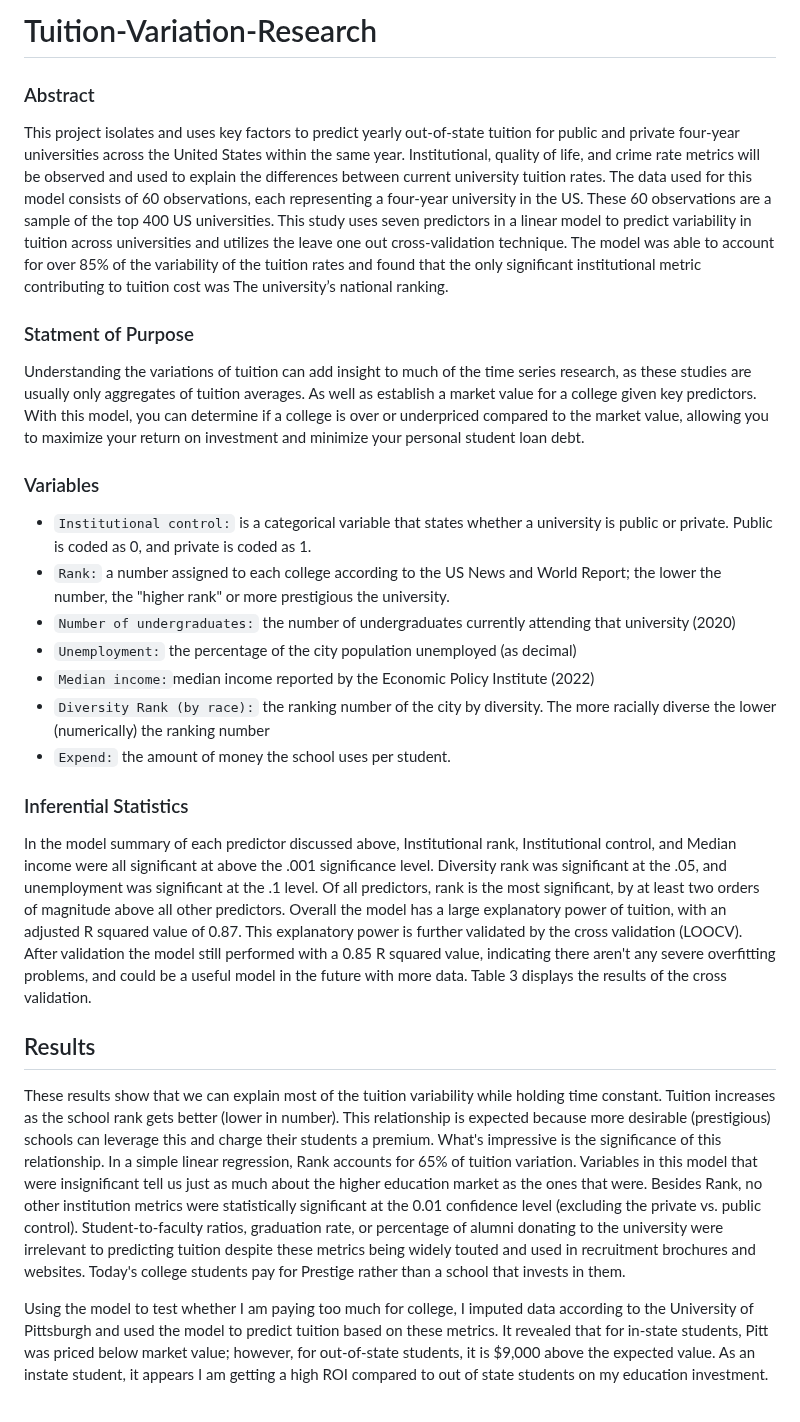
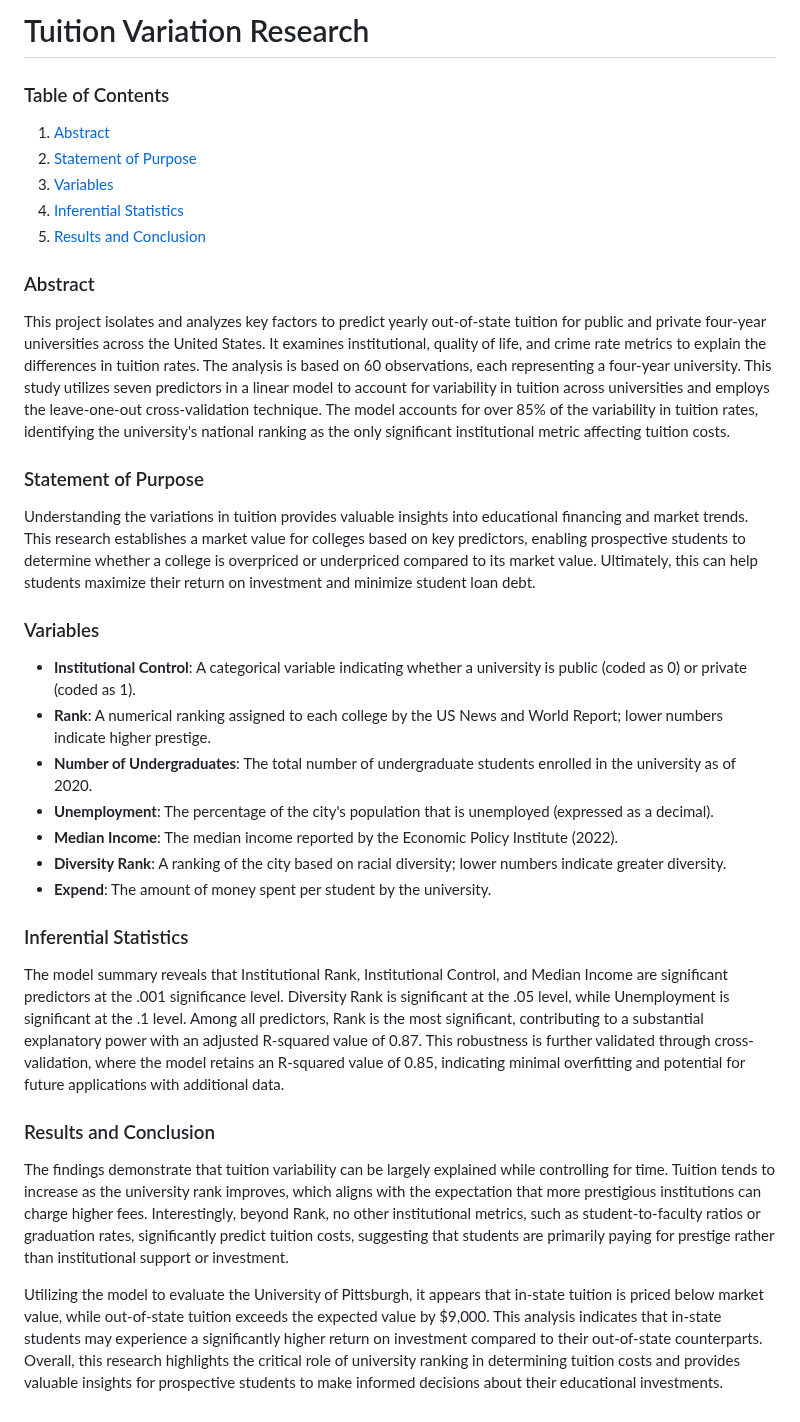
Before and after one commit to RoryQo/Tuition-Variation-Research, a Markdown page: README.md, the part around the change. Drawn GitHub-style.

```diff
--- a/README.md
+++ b/README.md
@@ -1,24 +1,31 @@
-# Tuition-Variation-Research
+# Tuition Variation Research
+
+### Table of Contents
+1. [Abstract](#abstract)
+2. [Statement of Purpose](#statement-of-purpose)
+3. [Variables](#variables)
+4. [Inferential Statistics](#inferential-statistics)
+5. [Results and Conclusion](#results-and-conclusion)
+
 ### Abstract
-This project isolates and uses key factors to predict yearly out-of-state tuition for public and private four-year universities across the United States within the same year. Institutional, quality of life, and crime rate metrics will be observed and used to explain the differences between current university tuition rates. The data used for this model consists of 60 observations, each representing a four-year university in the US. These 60 observations are a sample of the top 400 US universities. This study uses seven predictors in a linear model to predict variability in tuition across universities and utilizes the leave one out cross-validation technique. The model was able to account for over 85% of the variability of the tuition rates and found that the only significant institutional metric contributing to tuition cost was The university’s national ranking.
+This project isolates and analyzes key factors to predict yearly out-of-state tuition for public and private four-year universities across the United States. It examines institutional, quality of life, and crime rate metrics to explain the differences in tuition rates. The analysis is based on 60 observations, each representing a four-year university. This study utilizes seven predictors in a linear model to account for variability in tuition across universities and employs the leave-one-out cross-validation technique. The model accounts for over 85% of the variability in tuition rates, identifying the university's national ranking as the only significant institutional metric affecting tuition costs.
 
-### Statment of Purpose
-Understanding the variations of tuition can add insight to much of the time series research, as these studies are usually only aggregates of tuition averages. As well as establish a market value for a college given key predictors. With this model, you can determine if a college is over or underpriced compared to the market value, allowing you to maximize your return on investment and minimize your personal student loan debt.
+### Statement of Purpose
+Understanding the variations in tuition provides valuable insights into educational financing and market trends. This research establishes a market value for colleges based on key predictors, enabling prospective students to determine whether a college is overpriced or underpriced compared to its market value. Ultimately, this can help students maximize their return on investment and minimize student loan debt.
 
 ### Variables
-+ `Institutional control:` is a categorical variable that states whether a university is public or private. Public is coded as 0, and private is coded as 1.
-+ `Rank:` a number assigned to each college according to the US News and World Report; the lower the number, the "higher rank" or more prestigious the university.
-+ `Number of undergraduates:` the number of undergraduates currently attending that university (2020)
-+ `Unemployment:` the percentage of the city population unemployed (as decimal)
-+ `Median income:`median income reported by the Economic Policy Institute (2022)
-+ `Diversity Rank (by race):` the ranking number of the city by diversity. The more racially diverse the lower (numerically) the ranking number
-+ `Expend:` the amount of money the school uses per student.
+- **Institutional Control**: A categorical variable indicating whether a university is public (coded as 0) or private (coded as 1).
+- **Rank**: A numerical ranking assigned to each college by the US News and World Report; lower numbers indicate higher prestige.
+- **Number of Undergraduates**: The total number of undergraduate students enrolled in the university as of 2020.
+- **Unemployment**: The percentage of the city's population that is unemployed (expressed as a decimal).
+- **Median Income**: The median income reported by the Economic Policy Institute (2022).
+- **Diversity Rank**: A ranking of the city based on racial diversity; lower numbers indicate greater diversity.
+- **Expend**: The amount of money spent per student by the university.
 
 ### Inferential Statistics
-In the model summary of each predictor discussed above, Institutional rank, Institutional control, and Median income were all significant at above the .001 significance level. Diversity rank was significant at the .05, and unemployment was significant at the .1 level. Of all predictors, rank is the most significant, by at least two orders of magnitude above all other predictors. Overall the model has a large explanatory power of tuition, with an adjusted R squared value of 0.87. This explanatory power is further validated by the cross validation (LOOCV). After validation the model still performed with a 0.85 R squared value, indicating there aren't any severe overfitting problems, and could be a useful model in the future with more data. Table 3 displays the results of the cross validation.
+The model summary reveals that Institutional Rank, Institutional Control, and Median Income are significant predictors at the .001 significance level. Diversity Rank is significant at the .05 level, while Unemployment is significant at the .1 level. Among all predictors, Rank is the most significant, contributing to a substantial explanatory power with an adjusted R-squared value of 0.87. This robustness is further validated through cross-validation, where the model retains an R-squared value of 0.85, indicating minimal overfitting and potential for future applications with additional data.
 
-## Results
-These results show that we can explain most of the tuition variability while holding time constant. Tuition increases as the school rank gets better (lower in number). This relationship is expected because more desirable (prestigious) schools can leverage this and charge their students a premium. What's impressive is the significance of this relationship. In a simple linear regression, Rank accounts for 65% of tuition variation. Variables in this model that were insignificant tell us just as much about the higher education market as the ones that were. Besides Rank, no other institution metrics were statistically significant at the 0.01 confidence level (excluding the private vs. public control). Student-to-faculty ratios, graduation rate, or percentage of alumni donating to the university were irrelevant to predicting tuition despite these metrics being widely touted and used in recruitment brochures and websites.
-Today's college students pay for Prestige rather than a school that invests in them.
+### Results and Conclusion
+The findings demonstrate that tuition variability can be largely explained while controlling for time. Tuition tends to increase as the university rank improves, which aligns with the expectation that more prestigious institutions can charge higher fees. Interestingly, beyond Rank, no other institutional metrics, such as student-to-faculty ratios or graduation rates, significantly predict tuition costs, suggesting that students are primarily paying for prestige rather than institutional support or investment.
 
-Using the model to test whether I am paying too much for college, I imputed data according to the University of Pittsburgh and used the model to predict tuition based on these metrics. It revealed that for in-state students, Pitt was priced below market value; however, for out-of-state students, it is $9,000 above the expected value. As an instate student, it appears I am getting a high ROI compared to out of state students on my education investment.
+Utilizing the model to evaluate the University of Pittsburgh, it appears that in-state tuition is priced below market value, while out-of-state tuition exceeds the expected value by $9,000. This analysis indicates that in-state students may experience a significantly higher return on investment compared to their out-of-state counterparts. Overall, this research highlights the critical role of university ranking in determining tuition costs and provides valuable insights for prospective students to make informed decisions about their educational investments.
```
